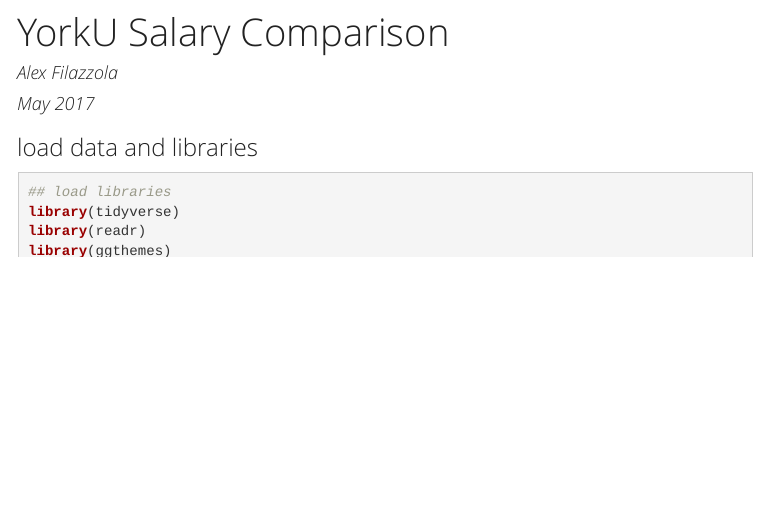
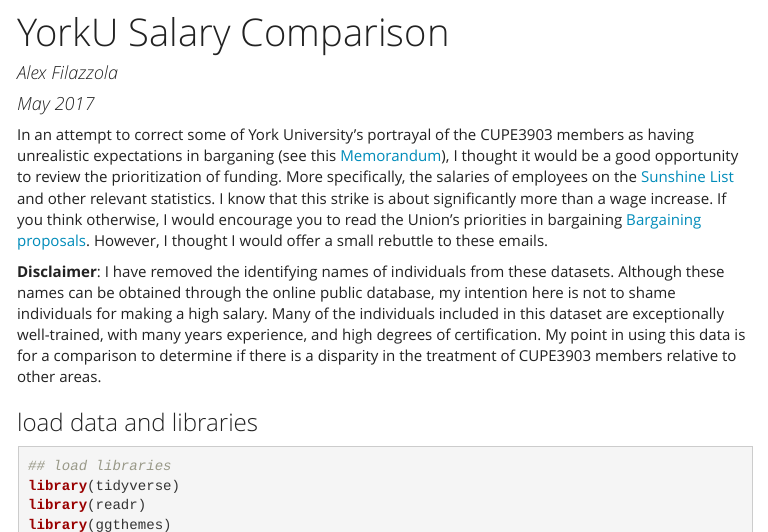
Before and after one commit to afilazzola/YorkU.salarycomparison, an R Markdown document (index.Rmd): the page in a window 1100 px wide, from its top. The pictures show the output file index.html that the author committed with the source, opened offline; menus at the side of the page are left out.

Commit message:
added context at the beginning

````diff
--- a/index.Rmd
+++ b/index.Rmd
@@ -11,7 +11,9 @@
 
 ---
 
+In an attempt to correct some of York University's portrayal of the CUPE3903 members as having unrealistic expectations in barganing (see this [Memorandum](http://labour.yorku.ca/2018/03/13/memorandum-on-a-path-forward/?_cldee=YWxleC5maWxhenpvbGFAb3V0bG9vay5jb20%3d&recipientid=contact-980019b7e0bf4db3839e35db6b331eba-e704eb4fb4504d9186714c072cbdd1de&esid=eec02e81-f926-e811-8def-000c29b184c1)), I thought it would be a good opportunity to review the prioritization of funding. More specifically, the salaries of employees on the [Sunshine List](https://www.ontario.ca/page/public-sector-salary-disclosure) and other relevant statistics. I know that this strike is about significantly more than a wage increase. If you think otherwise, I would encourage you to read the Union's priorities in bargaining [Bargaining proposals](https://3903.cupe.ca/bargaining/). However, I thought I would offer a small rebuttle to these emails.
 
+**Disclaimer**: I have removed the identifying names of individuals from these datasets. Although these names can be obtained through the online public database, my intention here is not to shame individuals for making a high salary. Many of the individuals included in this dataset are exceptionally well-trained, with many years experience, and high degrees of certification. My point in using this data is for a comparison to determine if there is a disparity in the treatment of CUPE3903 members relative to other areas.
 
 ### load data and libraries
 ```{r warning=FALSE, message=FALSE}
````
Also changed, not shown: index.html.
